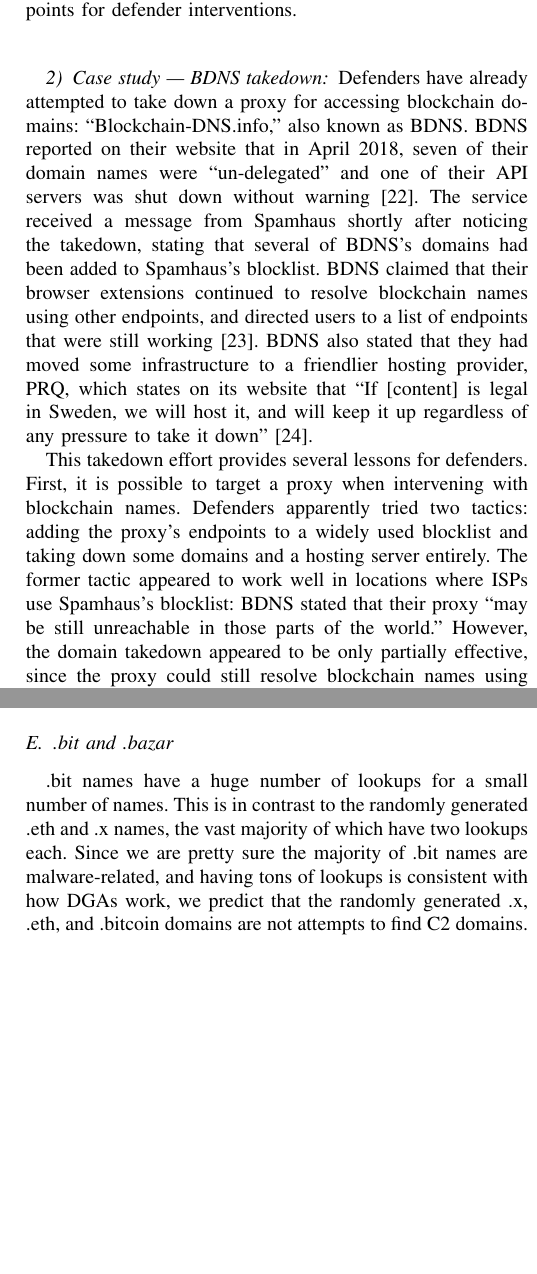
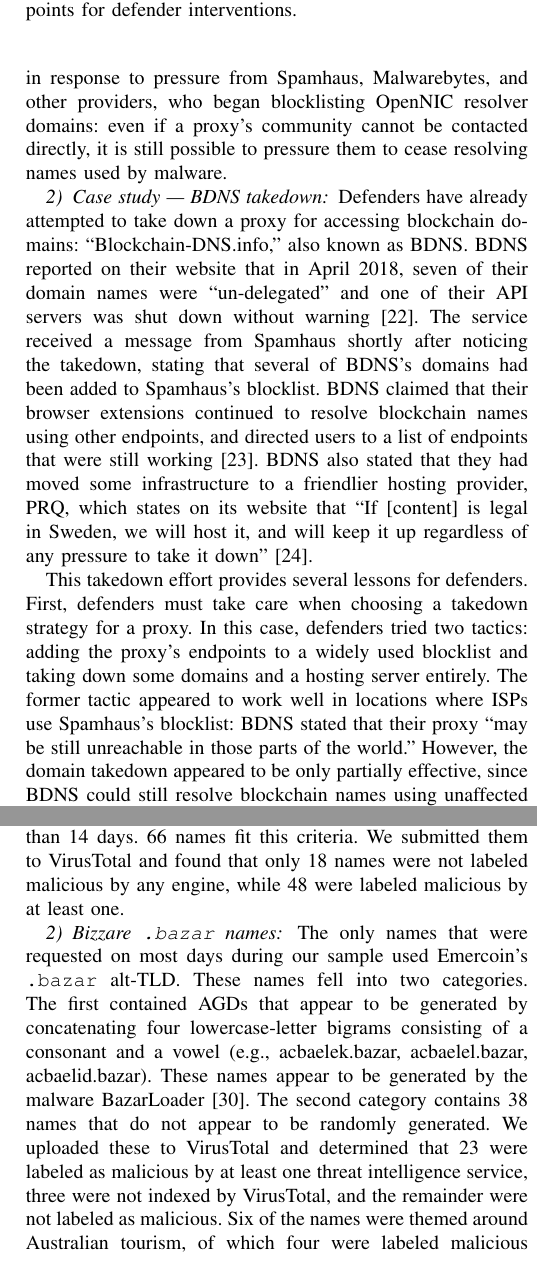
Before and after one commit to Audrey-Randall/blockchain-dns-paper, a LaTeX paper (main.tex, which reads accessing_records.tex, results.tex): two parts of the columns of pages 7 and 11 of 12, joined at a grey line, cut so that both start at the same text, the shorter picture padded with empty space. Compiled offline with pdfLaTeX; a missing font is replaced by an installed copy or a similar font; a LaTeX package or settings file that is missing is left out.

Commit message:
Numbers and citations for results

```diff
--- a/accessing_records.tex
+++ b/accessing_records.tex
@@ -157,3 +156,8 @@
+vote in response to pressure from Spamhaus, Malwarebytes, and
+other providers, who began blocklisting OpenNIC resolver
+domains: even if a proxy's community cannot be contacted
+directly, it is still possible to pressure them to cease
+resolving names used by malware.
 
 \subsubsection{Case study --- BDNS takedown}
 
@@ -177,15 +181,16 @@
 down''~\cite{prq}.
 
 This takedown effort provides several lessons for defenders.
-First, it is possible to target a proxy when intervening with
-blockchain names. Defenders apparently tried two tactics:
+First, defenders must take care when choosing a takedown
+strategy for a proxy. In this case, defenders tried two
+tactics:
 adding the proxy's endpoints to a widely used blocklist and
 taking down some domains and a hosting server entirely.
 The former tactic appeared to work well in locations where
 ISPs use Spamhaus's blocklist: BDNS stated that their
 proxy ``may be still unreachable in those parts of the
 world.'' However, the domain takedown appeared to be only
-partially effective, since the proxy could still resolve
+partially effective, since BDNS could still resolve
 blockchain names using unaffected endpoints. We conclude that
 care must be taken to enumerate all of a proxy's endpoints
 and shut them down simultaneously.
--- a/results.tex
+++ b/results.tex
@@ -178,9 +187,2 @@
 
-\subsection{.bit and .bazar}
 
-.bit names have a huge number of lookups for a small number of names. This is
-in contrast to the randomly generated .eth and .x names, the vast majority of
-which have two lookups each. Since we are pretty sure the majority of .bit
-names are malware-related, and having tons of lookups is consistent with how
-DGAs work, we predict that the randomly generated .x, .eth, and .bitcoin
-domains are not attempts to find C2 domains.
@@ -188,3 +201,25 @@
+sample and had more total requests than any name requested on fewer than 14
+days. 66 names fit this criteria. We submitted them to VirusTotal and found
+that only 18 names were not labeled malicious by any engine, while 48 were
+labeled malicious by at least one.
+
+\subsubsection{Bizzare \texttt{.bazar} names}
+
+The only names that were requested on most days during our sample used
+Emercoin's \texttt{.bazar}
+alt-TLD. These names fell into two categories. The first
+contained AGDs that appear to be generated by concatenating four
+lowercase-letter bigrams consisting of a consonant and a vowel (e.g.,
+acbaelek.bazar, acbaelel.bazar, acbaelid.bazar). These names appear to be
+generated by the
+malware BazarLoader~\cite{bazarloader_dga}. The second category contains 38
+names that do not appear to be randomly generated. We uploaded these to
+VirusTotal and determined that 23 were labeled as malicious by at least one
+threat intelligence service, three were not indexed by VirusTotal, and the
+remainder were not labeled as malicious. Six of the names were themed around
+Australian tourism, of which four were labeled malicious and two were not:
+these names may also be associated with
+BazarLoader~\cite{alienvault_bazarloader}.
 
 
 %\begin{figure}[t]
```
Also changed, not shown: references.bib (+29 -0 lines), accessing_records.tex (17 more changed lines), results.tex (34 more changed lines).
